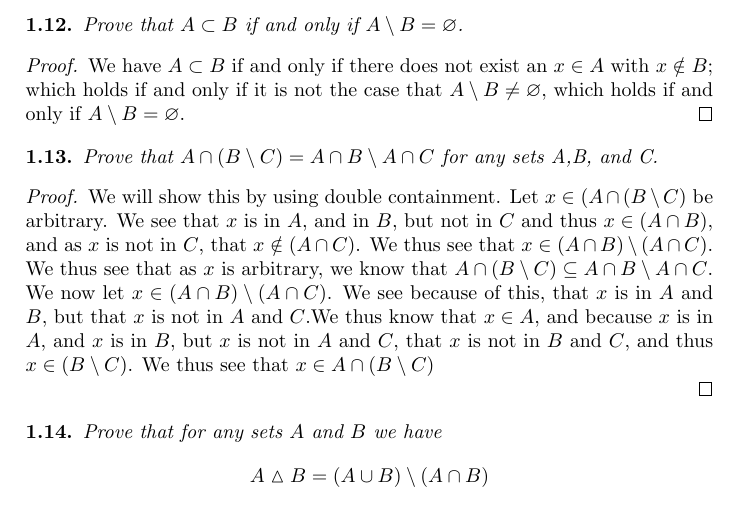
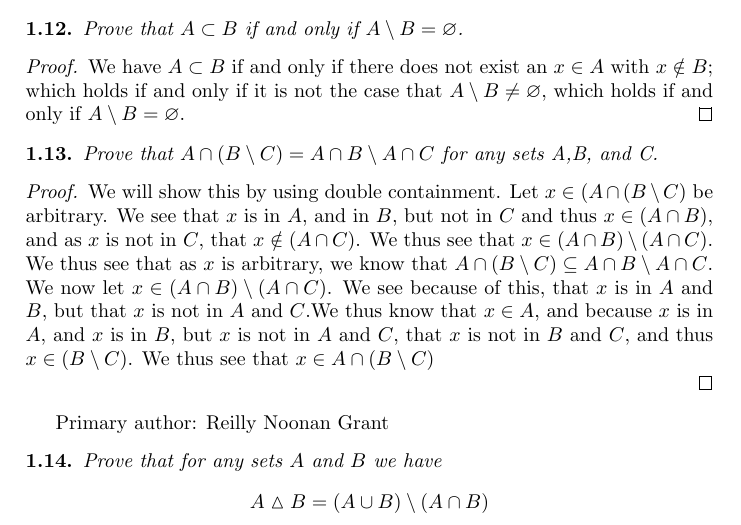
Before and after one commit to pages0/Topology-Chapter1, a LaTeX book (main.tex, which reads sub-1-12/main.tex): part of page 11 of 13, cut so that both start at the same text. Compiled offline with pdfLaTeX.

Commit message:
added minor change by Reilly Noonan Grant

```diff
--- a/sub-1-12/main.tex
+++ b/sub-1-12/main.tex
@@ -32,7 +32,7 @@
             We see because of this, that $x$ is in $A$ and $B$, but that $x$ is not in $A$ and $C$.We thus know that $x \in A$, and because $x$ is in $A$, and $x$ is in $B$, but $x$ is not in $A$ and $C$, that $x$ is not in $B$ and $C$, and thus $x\in (B\setminus C)$. We thus see that $x \in A \cap (B \setminus C)$
 
 	\end{proof}
-
+    Primary author: Reilly Noonan Grant
     \begin{minorEx}%1.14
     Prove that for any sets $A$ and $B$ we have $$A \vartriangle B = (A \cup B) \setminus (A \cap B)$$
     \begin{proof}
```
